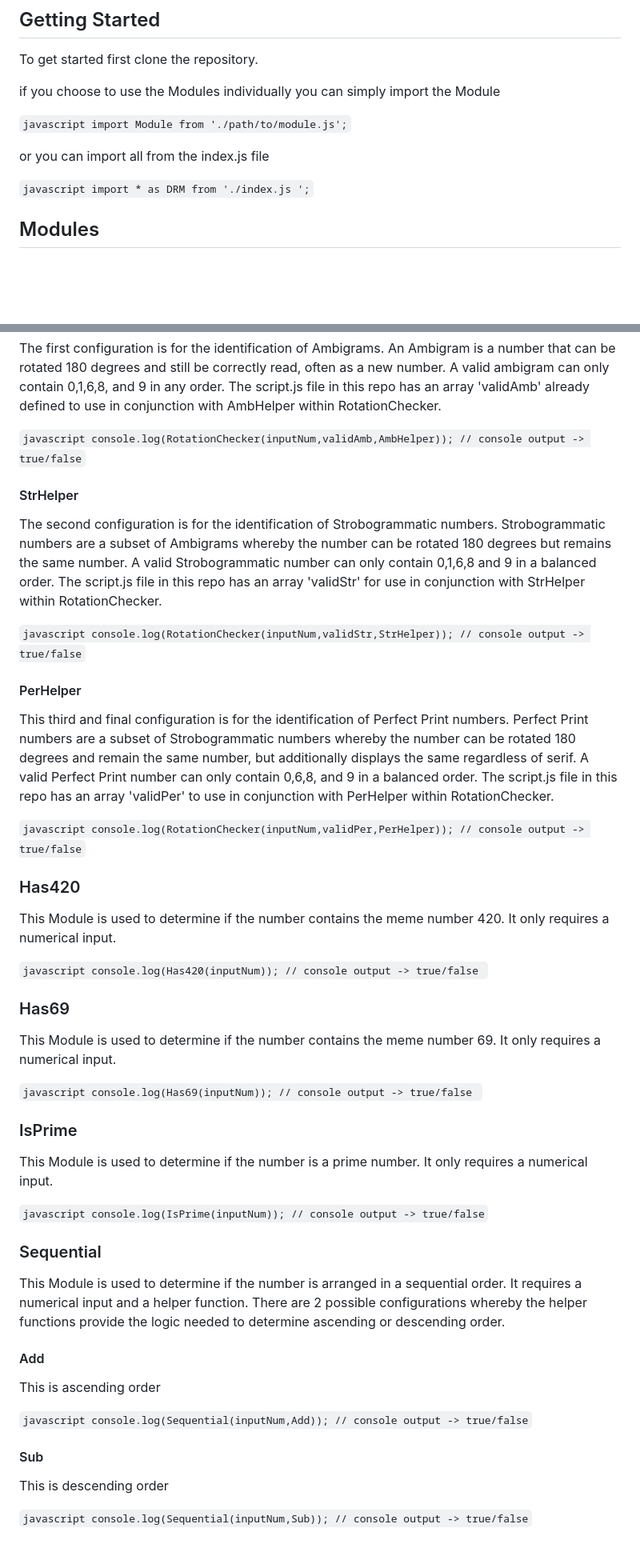
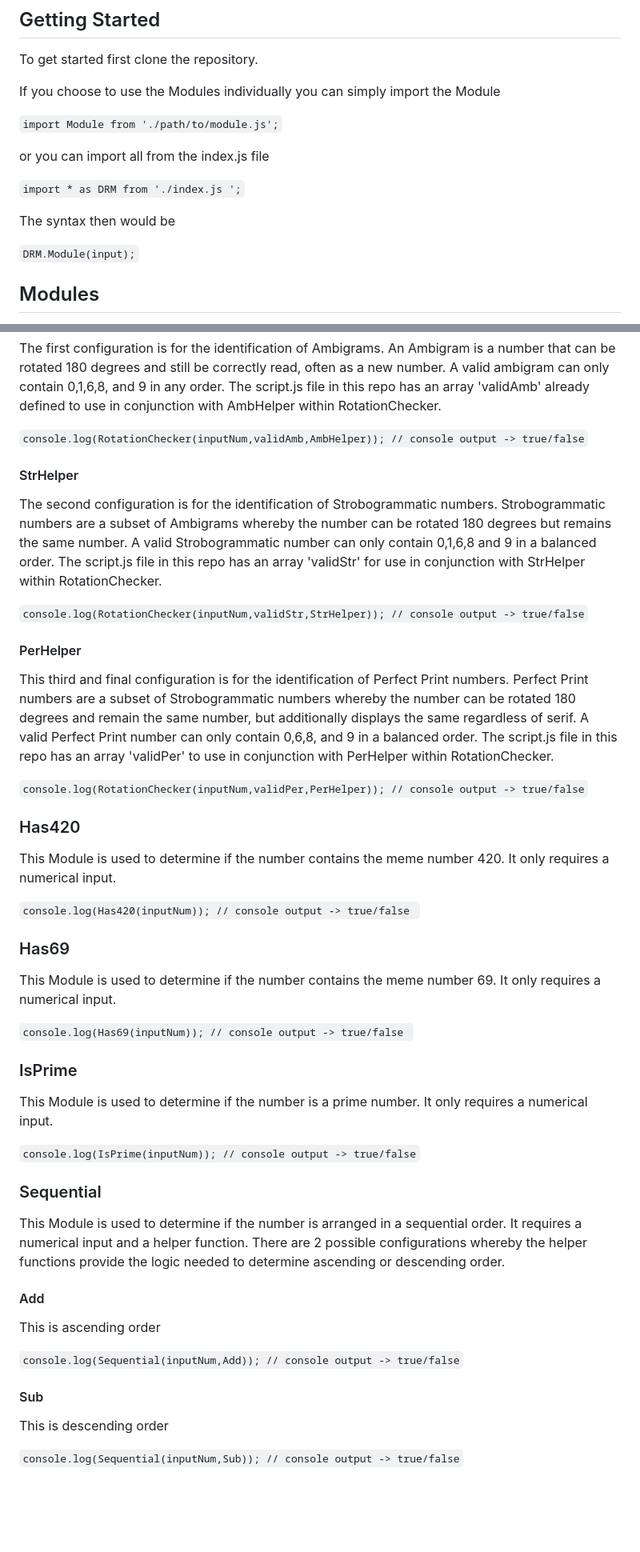
Before and after one commit to rydyr/DigitRarityModules, a Markdown page: README.md, 2 parts joined by grey strips. Shown at 80% size. Drawn GitHub-style; blank space fills up the shorter version.

````diff
--- a/README.md
+++ b/README.md
@@ -21,13 +21,17 @@ This README assumes some basic knowledge of JavaScript but aims to make the use
 
 To get started first clone the repository.
 
-if you choose to use the Modules individually you can simply import the Module
+If you choose to use the Modules individually you can simply import the Module
 
-```javascript import Module from './path/to/module.js';```
+```import Module from './path/to/module.js';```
 
 or you can import all from the index.js file
 
-```javascript import * as DRM from './index.js ';```
+```import * as DRM from './index.js ';```
+
+The syntax then would be
+
+```DRM.Module(input);```
 
 ## Modules
 
@@ -58,37 +62,37 @@ This Module is used to check if a number has rotational characteristics. It requ
 
   The first configuration is for the identification of Ambigrams. An Ambigram is a number that can be rotated 180 degrees and still be correctly read, often as a new number. A valid ambigram can only contain 0,1,6,8, and 9 in any order. The script.js file in this repo has an array 'validAmb' already defined to use in conjunction with AmbHelper within RotationChecker.
 
-  ```javascript console.log(RotationChecker(inputNum,validAmb,AmbHelper)); // console output -> true/false```
+  ```console.log(RotationChecker(inputNum,validAmb,AmbHelper)); // console output -> true/false```
 
   #### StrHelper
 
   The second configuration is for the identification of Strobogrammatic numbers. Strobogrammatic numbers are a subset of Ambigrams whereby the number can be rotated 180 degrees but remains the same number. A valid Strobogrammatic number can only contain 0,1,6,8 and 9 in a balanced order. The script.js file in this repo has an array 'validStr' for use in conjunction with StrHelper within RotationChecker.
 
-  ```javascript console.log(RotationChecker(inputNum,validStr,StrHelper)); // console output -> true/false```
+  ```console.log(RotationChecker(inputNum,validStr,StrHelper)); // console output -> true/false```
 
   #### PerHelper
 
   This third and final configuration is for the identification of Perfect Print numbers. Perfect Print numbers are a subset of Strobogrammatic numbers whereby the number can be rotated 180 degrees and remain the same number, but additionally displays the same regardless of serif. A valid Perfect Print number can only contain 0,6,8, and 9 in a balanced order. The script.js file in this repo has an array 'validPer' to use in conjunction with PerHelper within RotationChecker.
 
-  ```javascript console.log(RotationChecker(inputNum,validPer,PerHelper)); // console output -> true/false```
+  ```console.log(RotationChecker(inputNum,validPer,PerHelper)); // console output -> true/false```
 
 ### Has420
 
 This Module is used to determine if the number contains the meme number 420. It only requires a numerical input.
 
-```javascript console.log(Has420(inputNum)); // console output -> true/false ```
+```console.log(Has420(inputNum)); // console output -> true/false ```
 
 ### Has69
 
 This Module is used to determine if the number contains the meme number 69. It only requires a numerical input.
 
-```javascript console.log(Has69(inputNum)); // console output -> true/false ```
+```console.log(Has69(inputNum)); // console output -> true/false ```
 
 ### IsPrime
 
 This Module is used to determine if the number is a prime number. It only requires a numerical input.
 
-```javascript console.log(IsPrime(inputNum)); // console output -> true/false```
+```console.log(IsPrime(inputNum)); // console output -> true/false```
 
 ### Sequential
 
@@ -98,10 +102,10 @@ This Module is used to determine if the number is arranged in a sequential order
 
   This is ascending order
 
-  ```javascript console.log(Sequential(inputNum,Add)); // console output -> true/false```
+  ```console.log(Sequential(inputNum,Add)); // console output -> true/false```
 
   #### Sub
 
   This is descending order
 
-  ```javascript console.log(Sequential(inputNum,Sub)); // console output -> true/false```
+  ```console.log(Sequential(inputNum,Sub)); // console output -> true/false```
````
Also changed, not shown: other parts of README.md (+1 -1 lines).
